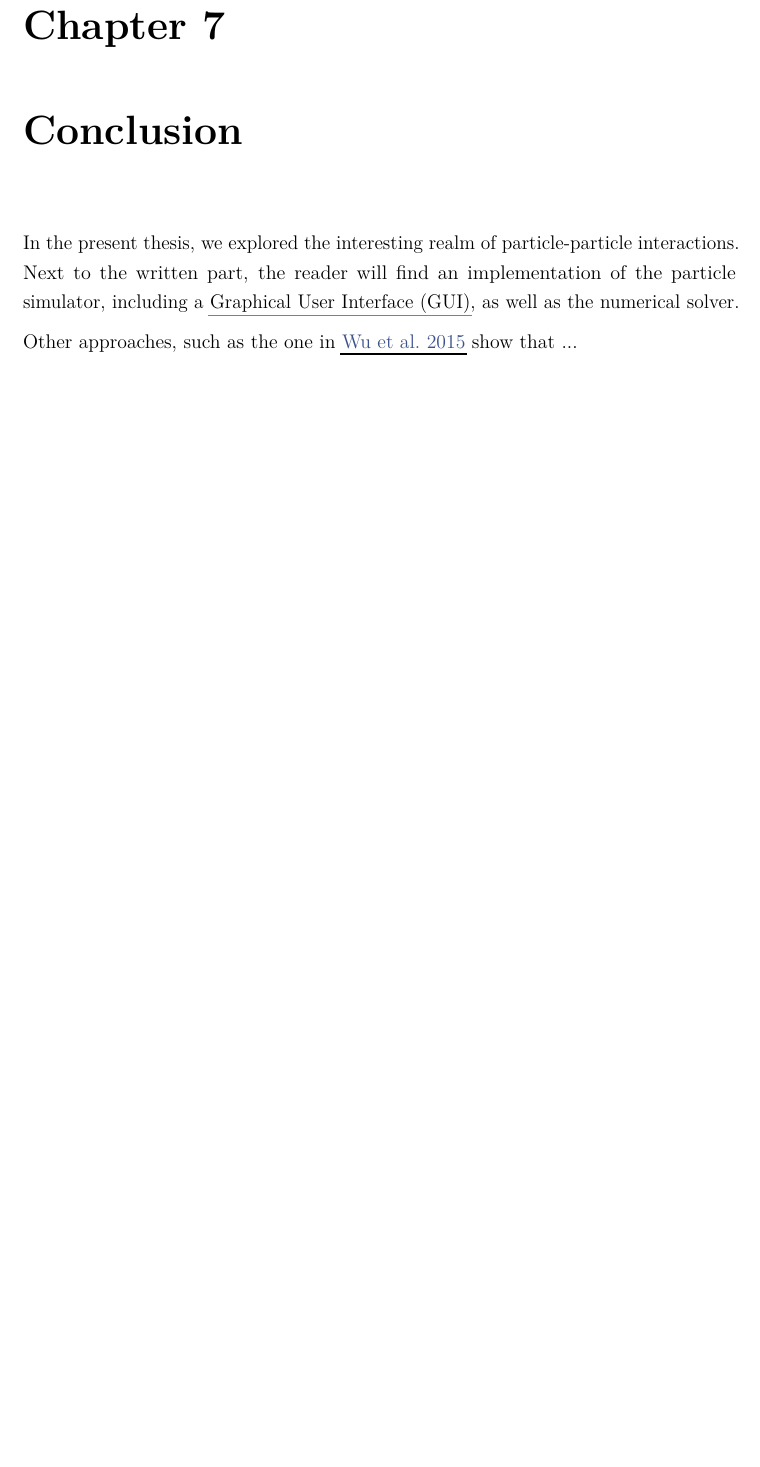
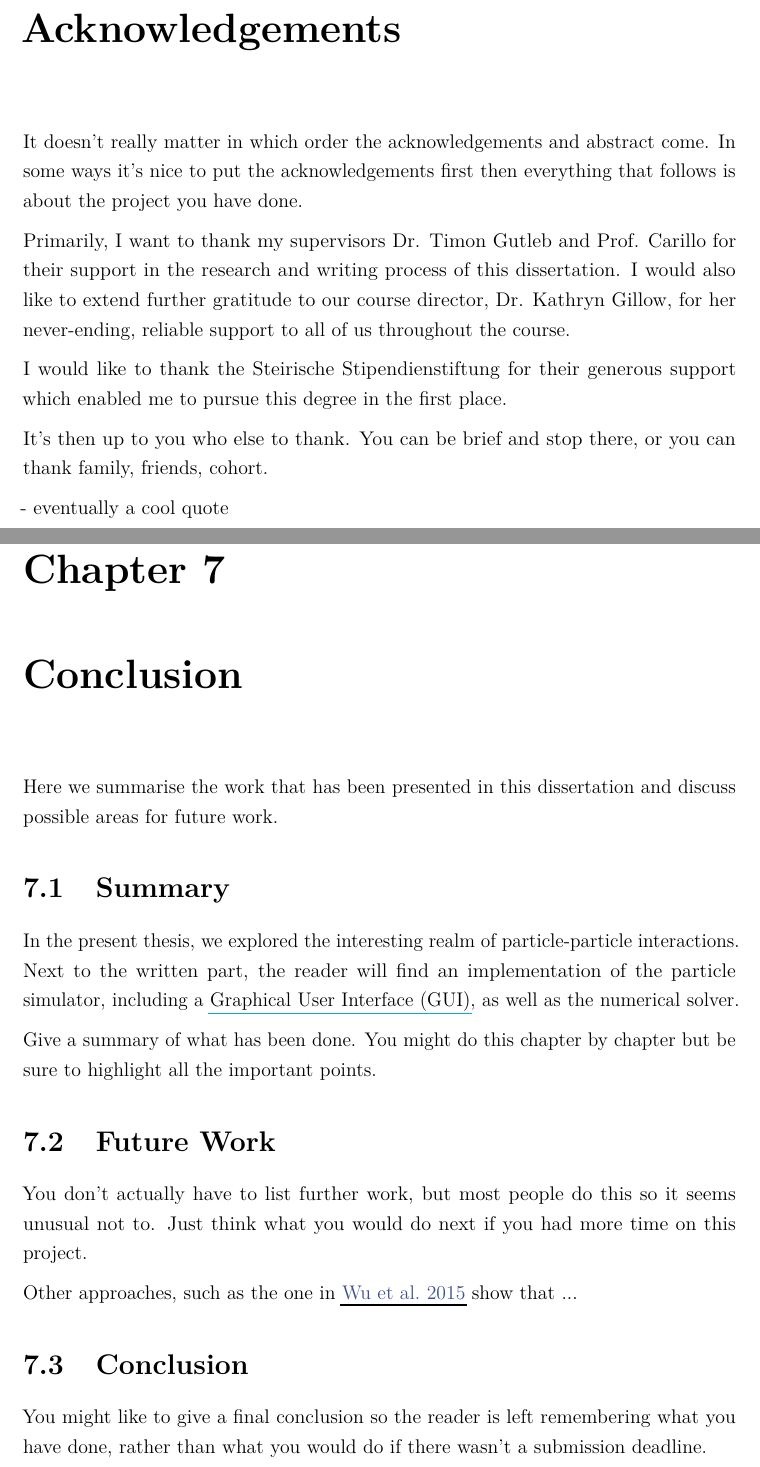
Before and after one commit to MrP01/Dissertation, a LaTeX thesis (thesis/thesis.tex, which reads thesis/chapters/acknowledgements.tex, thesis/chapters/conclusion.tex): part of page 38 of 44 before the commit and two parts of pages 2 and 39 of 45 after it, the two joined at a grey line, cut at the place of the change, the shorter picture padded with empty space. The pictures show the PDF file thesis/thesis.pdf that the author committed with the source.

Commit message:
add acknowledgements and some elements in the conclusion

```diff
--- /dev/null
+++ b/thesis/chapters/acknowledgements.tex
@@ -0,0 +1,16 @@
+\chapter*{Acknowledgements}
+It doesn't really matter in which order the acknowledgements and abstract come.
+In some ways it's nice to put the acknowledgements first then everything that follows is about the project you have done.
+
+% You should generally thank your supervisor(s) in your acknowledgements
+% --- not doing so makes quite a statement.
+Primarily, I want to thank my supervisors Dr. Timon Gutleb and Prof. Carillo for their support in the research and writing process of this dissertation.
+I would also like to extend further gratitude to our course director, Dr. Kathryn Gillow, for her never-ending, reliable support to all of us throughout the course.
+% If anyone else has helped with the project then thank them too.
+
+% If you have received funding from anywhere, it is standard to thank your funding body.
+I would like to thank the Steirische Stipendienstiftung for their generous support which enabled me to pursue this degree in the first place.
+
+It's then up to you who else to thank. You can be brief and stop there, or you can thank family, friends, cohort.
+
+- eventually a cool quote
--- a/thesis/chapters/conclusion.tex
+++ b/thesis/chapters/conclusion.tex
@@ -1,7 +1,19 @@
 \chapter{Conclusion}
 \label{chap:conclusion}
 
+Here we summarise the work that has been presented in this dissertation and discuss
+possible areas for future work.
+
+\section{Summary}
 In the present thesis, we explored the interesting realm of particle-particle interactions.
 Next to the written part, the reader will find an implementation of the particle simulator, including a \gls{gui}, as well as the numerical solver.
 
+Give a summary of what has been done. You might do this chapter by chapter but be sure to highlight all the important points.
+
+\section{Future Work}
+You don't actually have to list further work, but most people do this so it seems unusual not to. Just think what you would do next if you had more time on this project.
+
 Other approaches, such as the one in \cite{2015-spectral-method-for-boltzmann-equation} show that ...
+
+\section{Conclusion}
+You might like to give a final conclusion so the reader is left remembering what you have done, rather than what you would do if there wasn't a submission deadline.
```
Also changed, not shown: thesis/thesis.tex (+4 -2 lines), thesis/thesistitlepage.sty (+9 -7 lines), thesis/thesis.pdf.
